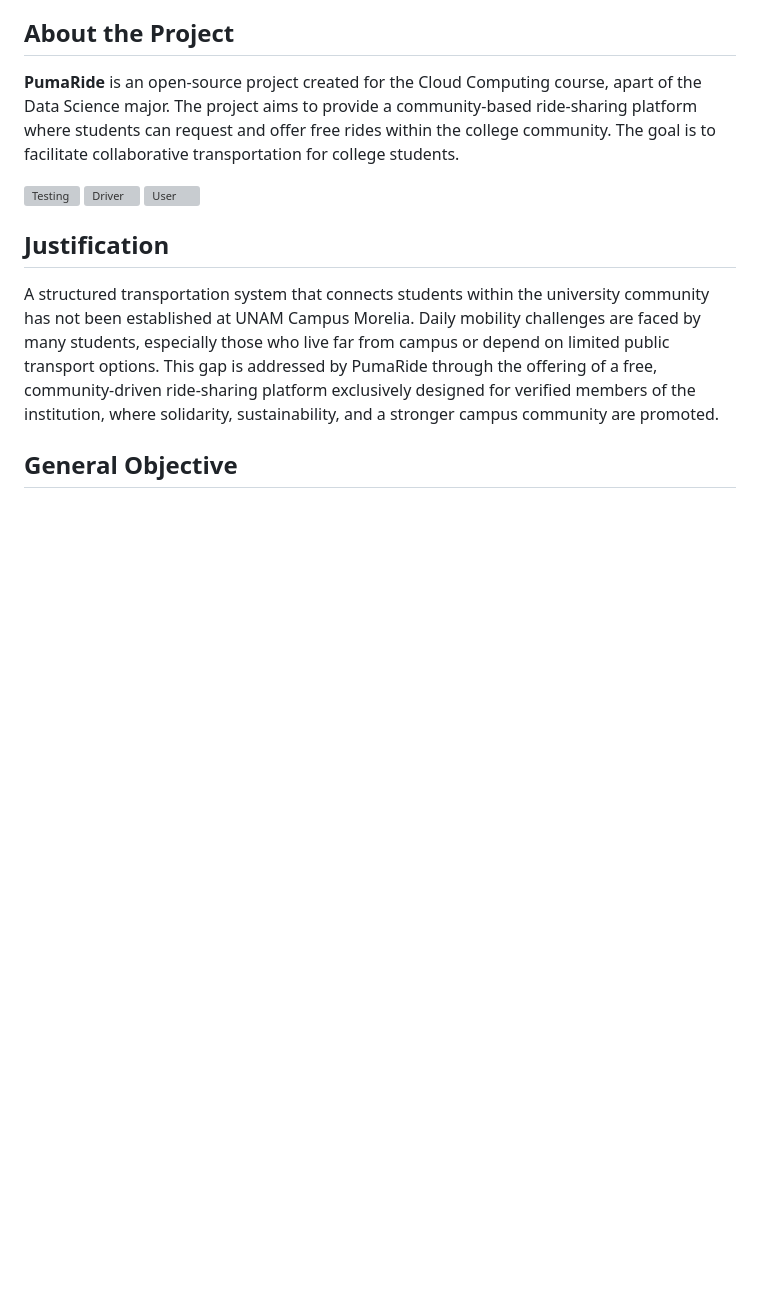
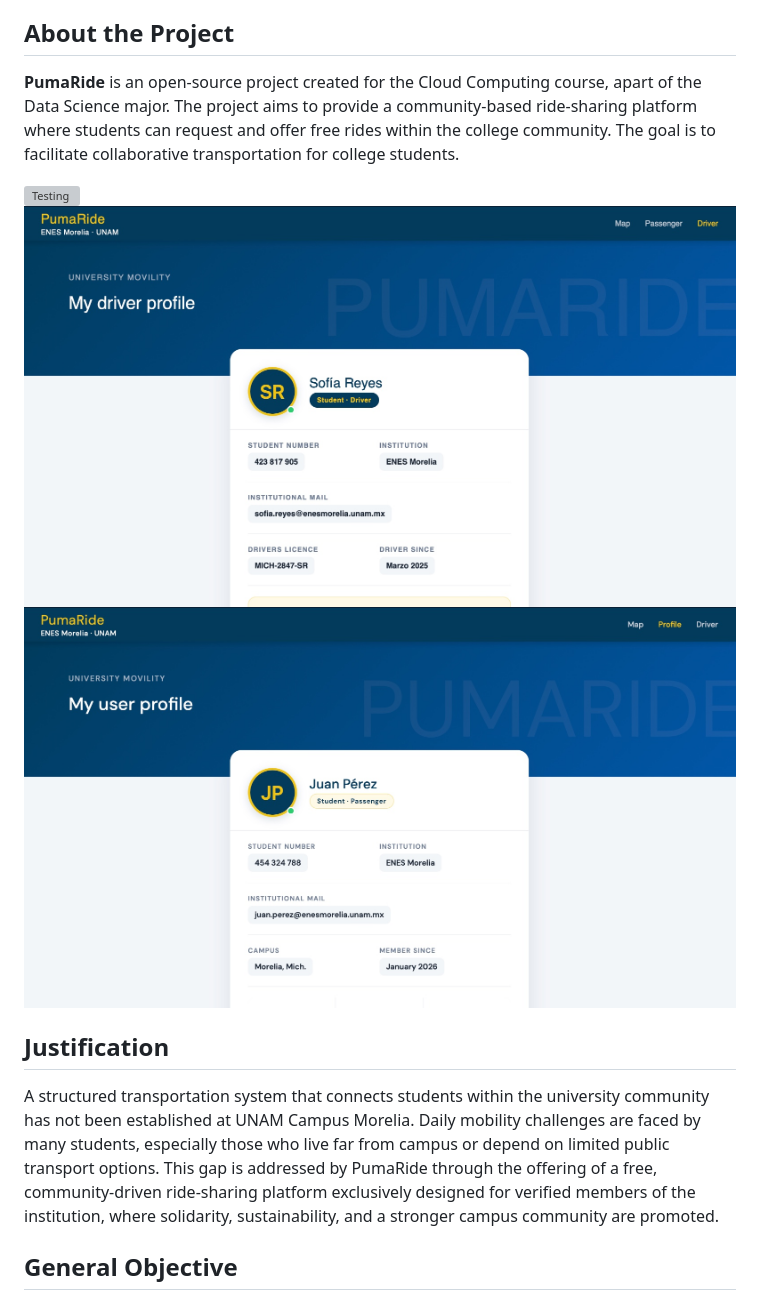
Before and after one commit to ForaneoPower/PumaRide, a Markdown page: README.md, the part around the change. GitHub-like rendering; blank space fills up the shorter version; grey boxes are pictures that could not be loaded.

```diff
--- a/README.md
+++ b/README.md
@@ -25,8 +25,8 @@
 The project aims to provide a community-based ride-sharing platform where students can request and offer free rides within the college community. The goal is to facilitate collaborative transportation for college students.
 
 ![Testing](images/Testing)
-![Driver](images/Driver)
-![User](images/User)
+![Driver](images/Driver.jpeg)
+![User](images/User.jpeg)
 
 ## Justification
 
```
